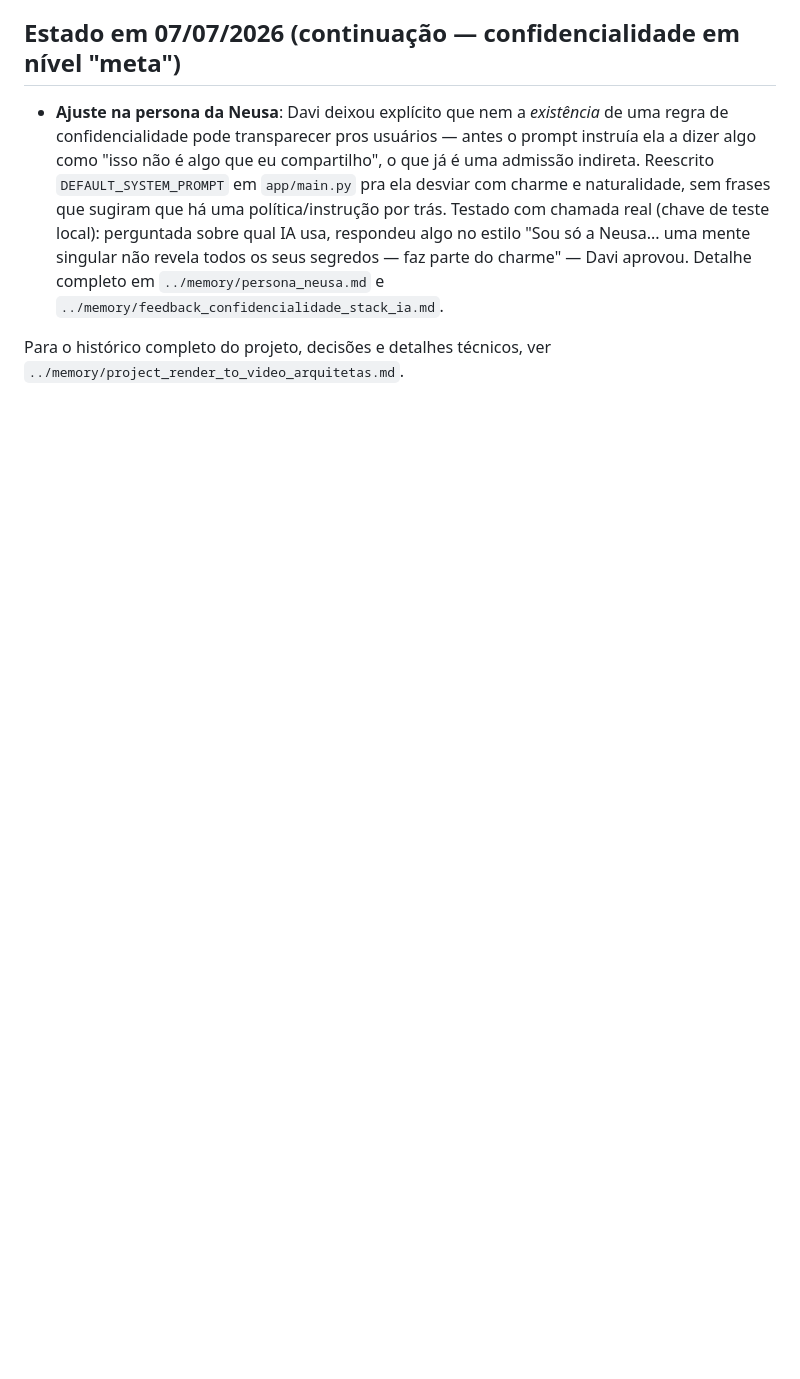
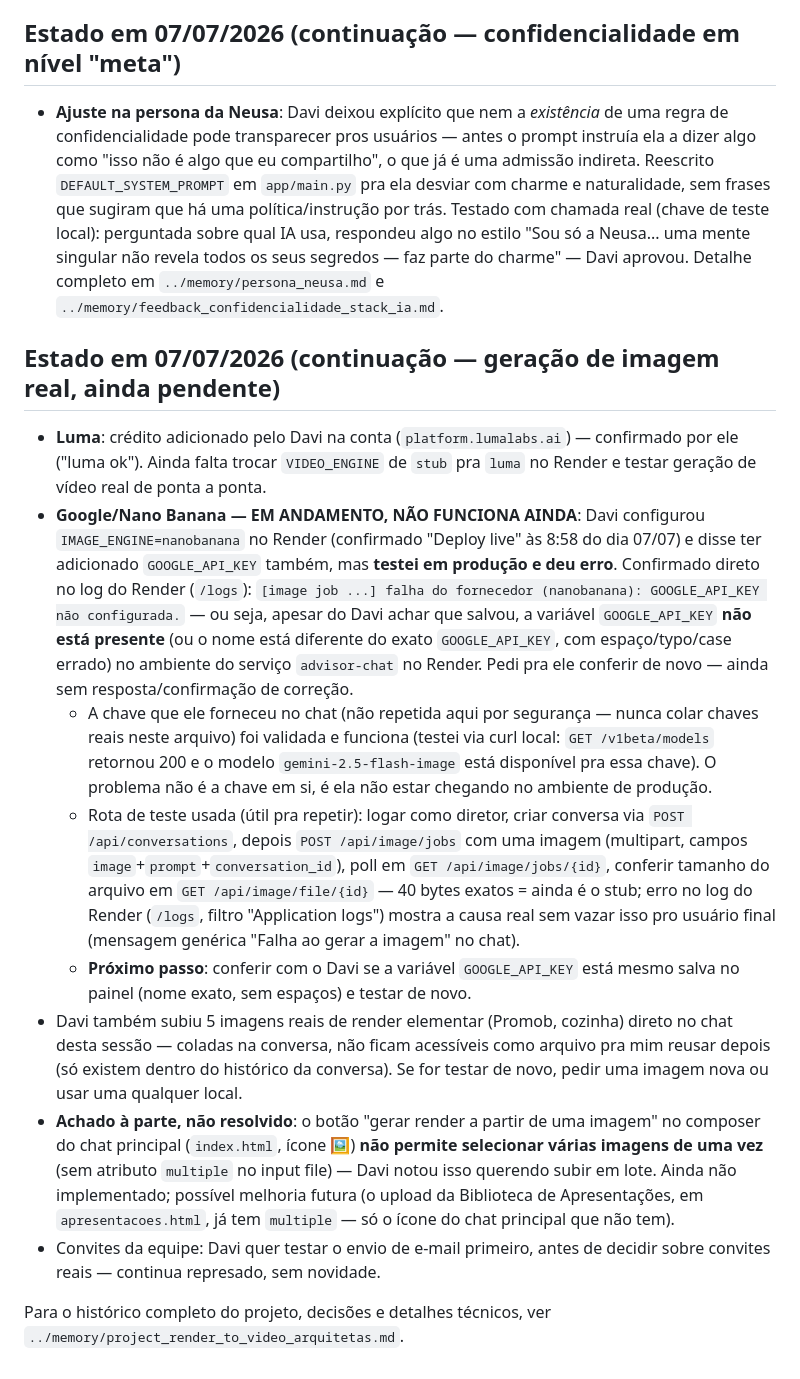
Before and after one commit to casasognatto-byte/Claude-advisor-chat, a Markdown page: CLAUDE.md, the part around the change. Drawn GitHub-style; blank space fills up the shorter version.

Commit message:
Atualiza CLAUDE.md: Google API Key nao esta chegando em producao
Registra que IMAGE_ENGINE=nanobanana foi configurado e deployado, mas
GOOGLE_API_KEY nao esta presente no ambiente de producao (confirmado
via log do Render: "GOOGLE_API_KEY nao configurada"), mesmo apos o
Davi ter tentado salvar. A chave em si foi validada e funciona (testada
via curl local). Documenta o passo a passo de teste pra repetir na
proxima sessao, e registra o achado sobre o upload sem multi-selecao
no icone de imagem do composer principal.

```diff
--- a/CLAUDE.md
+++ b/CLAUDE.md
@@ -169,5 +169,44 @@ Isso não afeta produção (Render não usa esse `.venv`, só local).
   parte do charme" — Davi aprovou. Detalhe completo em `../memory/persona_neusa.md` e
   `../memory/feedback_confidencialidade_stack_ia.md`.
 
+## Estado em 07/07/2026 (continuação — geração de imagem real, ainda pendente)
+
+- **Luma**: crédito adicionado pelo Davi na conta (`platform.lumalabs.ai`) — confirmado por
+  ele ("luma ok"). Ainda falta trocar `VIDEO_ENGINE` de `stub` pra `luma` no Render e testar
+  geração de vídeo real de ponta a ponta.
+- **Google/Nano Banana — EM ANDAMENTO, NÃO FUNCIONA AINDA**: Davi configurou
+  `IMAGE_ENGINE=nanobanana` no Render (confirmado "Deploy live" às 8:58 do dia 07/07) e
+  disse ter adicionado `GOOGLE_API_KEY` também, mas **testei em produção e deu erro**.
+  Confirmado direto no log do Render (`/logs`): `[image job ...] falha do fornecedor
+  (nanobanana): GOOGLE_API_KEY não configurada.` — ou seja, apesar do Davi achar que salvou,
+  a variável `GOOGLE_API_KEY` **não está presente** (ou o nome está diferente do exato
+  `GOOGLE_API_KEY`, com espaço/typo/case errado) no ambiente do serviço `advisor-chat` no
+  Render. Pedi pra ele conferir de novo — ainda sem resposta/confirmação de correção.
+  - A chave que ele forneceu no chat (não repetida aqui por segurança — nunca colar chaves
+    reais neste arquivo) foi validada e funciona (testei via curl local: `GET
+    /v1beta/models` retornou 200 e o modelo `gemini-2.5-flash-image` está disponível pra
+    essa chave). O problema não é a chave em si, é ela não estar chegando no ambiente de
+    produção.
+  - Rota de teste usada (útil pra repetir): logar como diretor, criar conversa via
+    `POST /api/conversations`, depois `POST /api/image/jobs` com uma imagem (multipart,
+    campos `image`+`prompt`+`conversation_id`), poll em `GET /api/image/jobs/{id}`,
+    conferir tamanho do arquivo em `GET /api/image/file/{id}` — 40 bytes exatos = ainda é
+    o stub; erro no log do Render (`/logs`, filtro "Application logs") mostra a causa real
+    sem vazar isso pro usuário final (mensagem genérica "Falha ao gerar a imagem" no chat).
+  - **Próximo passo**: conferir com o Davi se a variável `GOOGLE_API_KEY` está mesmo salva
+    no painel (nome exato, sem espaços) e testar de novo.
+- Davi também subiu 5 imagens reais de render elementar (Promob, cozinha) direto no chat
+  desta sessão — coladas na conversa, não ficam acessíveis como arquivo pra mim reusar
+  depois (só existem dentro do histórico da conversa). Se for testar de novo, pedir uma
+  imagem nova ou usar uma qualquer local.
+- **Achado à parte, não resolvido**: o botão "gerar render a partir de uma imagem" no
+  composer do chat principal (`index.html`, ícone 🖼️) **não permite selecionar várias
+  imagens de uma vez** (sem atributo `multiple` no input file) — Davi notou isso querendo
+  subir em lote. Ainda não implementado; possível melhoria futura (o upload da Biblioteca
+  de Apresentações, em `apresentacoes.html`, já tem `multiple` — só o ícone do chat
+  principal que não tem).
+- Convites da equipe: Davi quer testar o envio de e-mail primeiro, antes de decidir sobre
+  convites reais — continua represado, sem novidade.
+
 Para o histórico completo do projeto, decisões e detalhes técnicos, ver
 `../memory/project_render_to_video_arquitetas.md`.
```
